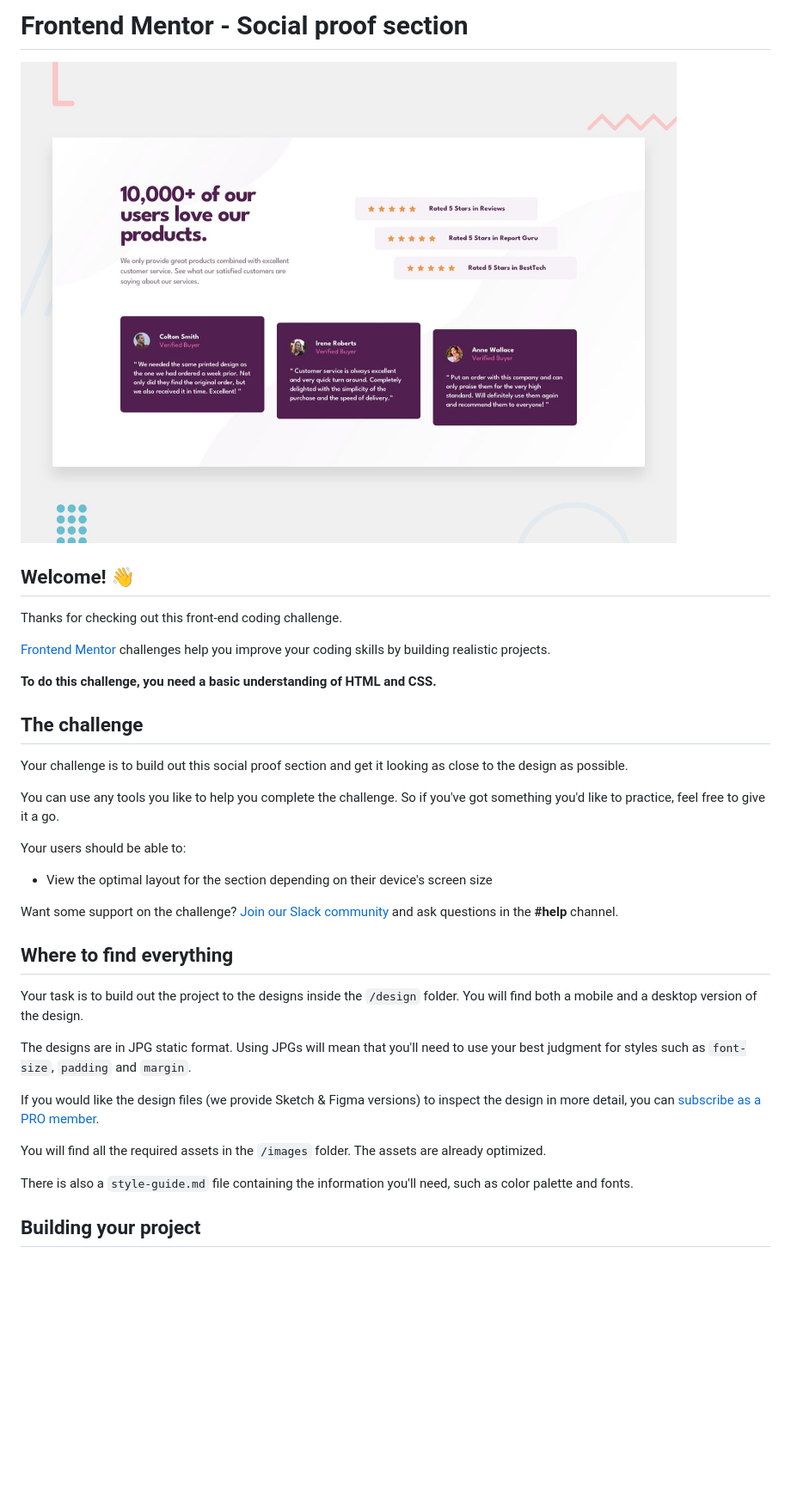
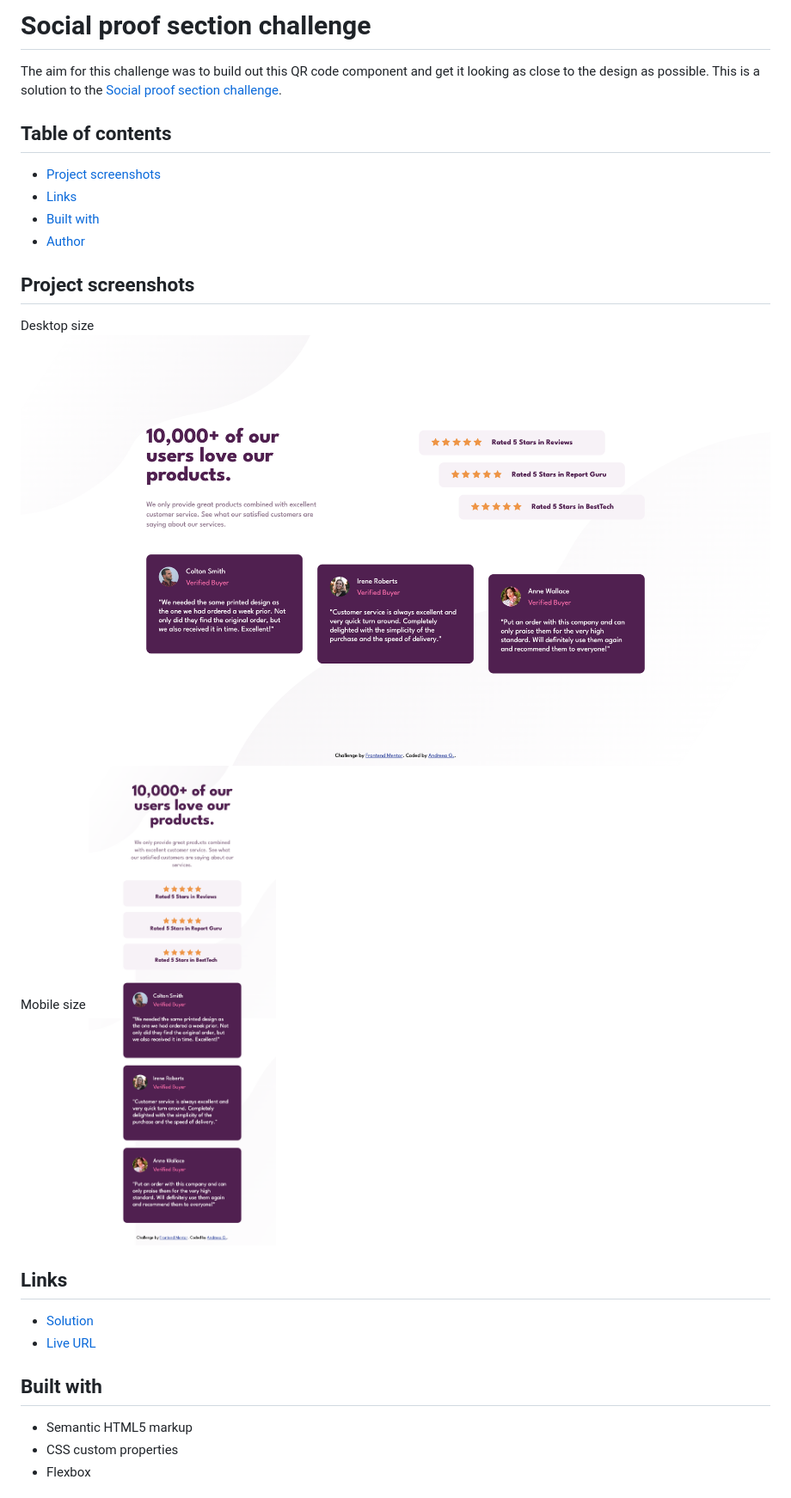
Before and after one commit to agh911/Social-proof-section, a Markdown page: README.md, the part around the change printed below. Shown: that part at 86% size. Rendered like a GitHub page; pictures changed too: design/desktop-preview.jpg (deleted), images/social-proof-section-desktop.png (added), images/social-proof-section-mobile.png (added); blank space fills up the shorter version.

Commit message:
adds images and removs unnecessary files

```diff
--- a/README.md
+++ b/README.md
@@ -1,38 +1,24 @@
-# Frontend Mentor - Social proof section
+# Social proof section challenge
+The aim for this challenge was to build out this QR code component and get it looking as close to the design as possible. This is a solution to the [Social proof section challenge](https://www.frontendmentor.io/challenges/social-proof-section-6e0qTv_bA).
 
-![Design preview for the Social proof section coding challenge](./design/desktop-preview.jpg)
+## Table of contents
+- [Project screenshots](#project-screenshots)
+- [Links](#links)
+- [Built with](#built-with)
+- [Author](#author)
 
-## Welcome! 👋
+## Project screenshots
+Desktop size
+![social-proof-section-desktop-size](images/social-proof-section-desktop.png)
+Mobile size
+![social-proof-section-mobile-size](images/social-proof-section-mobile.png)
 
-Thanks for checking out this front-end coding challenge.
+## Links
+* [Solution](https://github.com/agh911/Social-proof-section)
+* [Live URL](https://agh911.github.io/Social-proof-section)
 
-[Frontend Mentor](https://www.frontendmentor.io) challenges help you improve your coding skills by building realistic projects.
+## Built with
+- Semantic HTML5 markup
+- CSS custom properties
+- Flexbox
 
-**To do this challenge, you need a basic understanding of HTML and CSS.**
-
-## The challenge
-
-Your challenge is to build out this social proof section and get it looking as close to the design as possible.
-
-You can use any tools you like to help you complete the challenge. So if you've got something you'd like to practice, feel free to give it a go.
-
-Your users should be able to:
-
-- View the optimal layout for the section depending on their device's screen size
-
-Want some support on the challenge? [Join our Slack community](https://www.frontendmentor.io/slack) and ask questions in the **#help** channel.
-
-## Where to find everything
-
-Your task is to build out the project to the designs inside the `/design` folder. You will find both a mobile and a desktop version of the design.
-
-The designs are in JPG static format. Using JPGs will mean that you'll need to use your best judgment for styles such as `font-size`, `padding` and `margin`.
-
-If you would like the design files (we provide Sketch & Figma versions) to inspect the design in more detail, you can [subscribe as a PRO member](https://www.frontendmentor.io/pro).
-
-You will find all the required assets in the `/images` folder. The assets are already optimized.
-
-There is also a `style-guide.md` file containing the information you'll need, such as color palette and fonts.
-
-## Building your project
-
```
Also changed, not shown: other parts of README.md (+2 -53 lines), README-template.md (deleted, +0 -110 lines), style-guide.md (deleted, +0 -32 lines), design/desktop-design.jpg (deleted), design/mobile-design.jpg (deleted), 1 other file.
